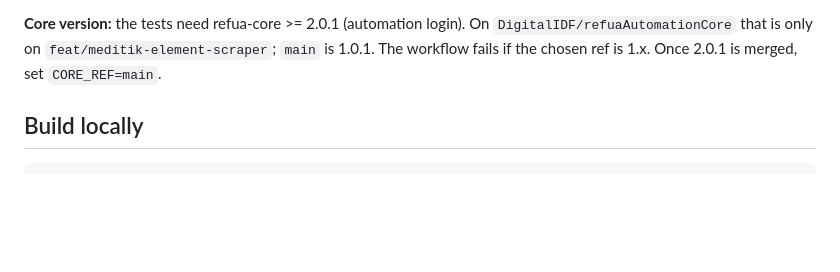
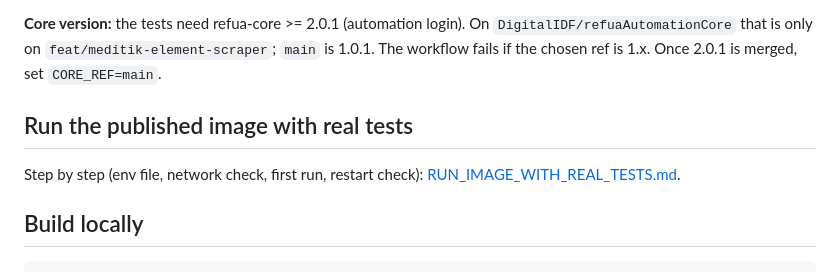
Before and after one commit to roybi/refuaAutomationTests, a Markdown page: docs/guides/DOCKER_PIPELINE.md, the part around the change. Drawn GitHub-style; blank space fills up the shorter version.

Commit message:
docs: step-by-step guide to run the container image with real tests
Co-Authored-By: Claude Sonnet 5.5 <noreply@anthropic.com>

```diff
--- a/docs/guides/DOCKER_PIPELINE.md
+++ b/docs/guides/DOCKER_PIPELINE.md
@@ -42,6 +42,9 @@ Image names (lowercase) and tags (commit SHA, `latest`, optional extra tag):
 `feat/meditik-element-scraper`; `main` is 1.0.1. The workflow fails if the chosen ref is 1.x. Once 2.0.1 is merged, set
 `CORE_REF=main`.
 
+
+## Run the published image with real tests
+Step by step (env file, network check, first run, restart check): [RUN_IMAGE_WITH_REAL_TESTS.md](RUN_IMAGE_WITH_REAL_TESTS.md).
 
 ## Build locally
 
```
Also changed, not shown: docs/guides/RUN_IMAGE_WITH_REAL_TESTS.md (added, +119 -0 lines).
